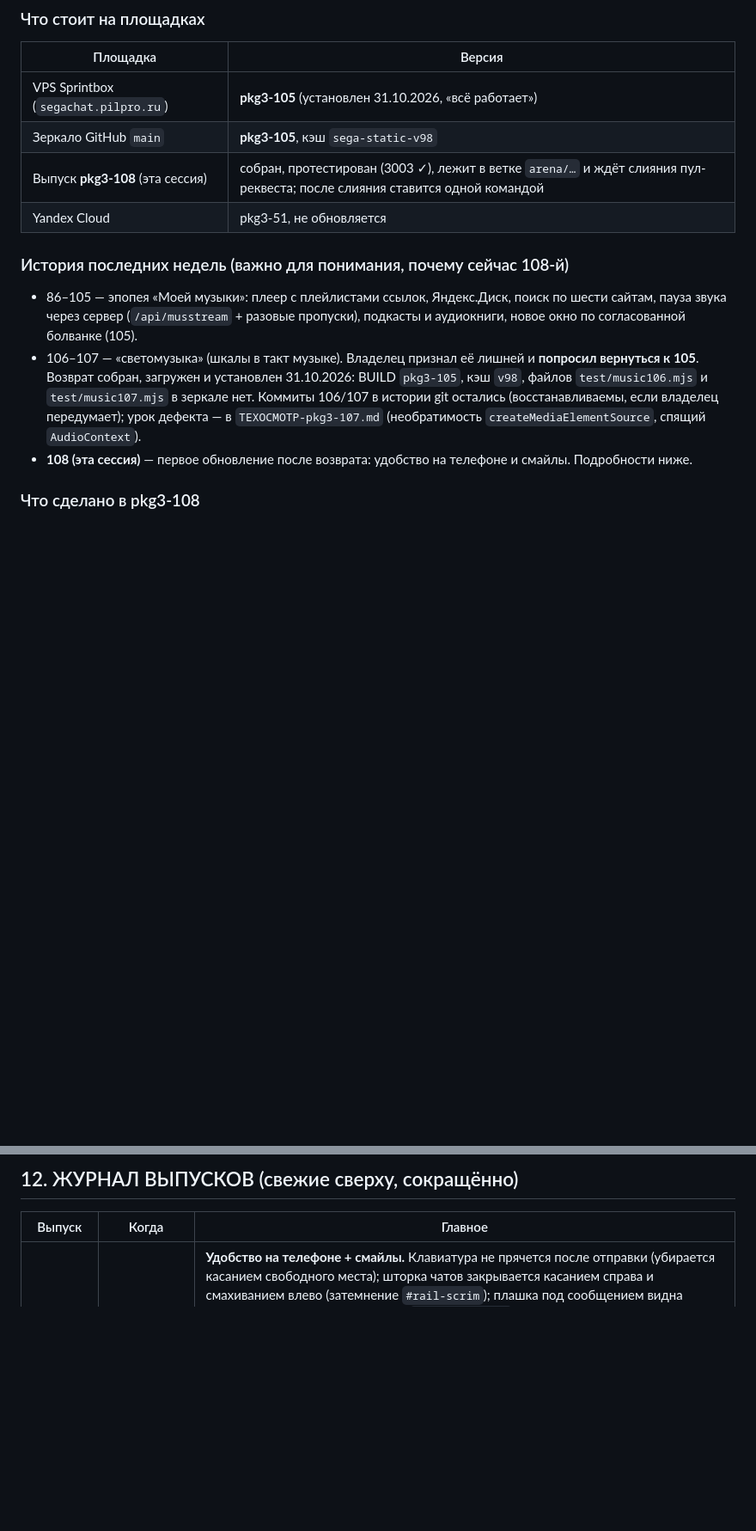
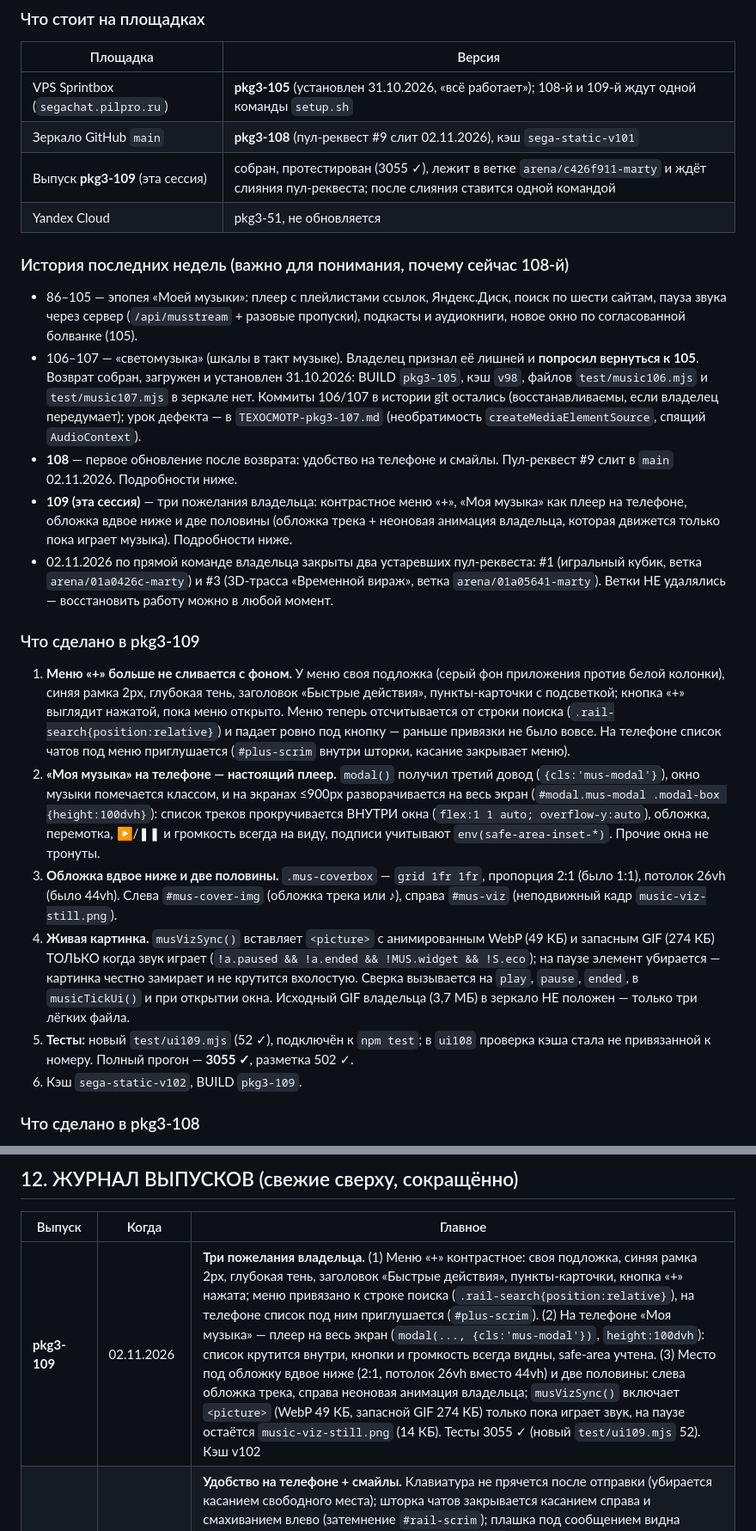
Before and after one commit to Pilipenko123/Marty, a Markdown page: БРИФ-ДЛЯ-НОВОГО-АГЕНТА.md, 2 parts joined by grey strips. Shown at 86% size. Drawn GitHub-style; blank space fills up the shorter version.

Commit message:
бриф: отмечен выпуск pkg3-109, закрытые PR #1/#3, площадки на 02.11.2026
Co-authored-by: arena-agent <297053741+arena-agent@users.noreply.github.com>

```diff
--- a/БРИФ-ДЛЯ-НОВОГО-АГЕНТА.md
+++ b/БРИФ-ДЛЯ-НОВОГО-АГЕНТА.md
@@ -183,9 +183,9 @@ curl -fsSL https://raw.githubusercontent.com/Pilipenko123/Marty/main/sega-chat/c
 
 | Площадка | Версия |
 | --- | --- |
-| VPS Sprintbox (`segachat.pilpro.ru`) | **pkg3-105** (установлен 31.10.2026, «всё работает») |
-| Зеркало GitHub `main` | **pkg3-105**, кэш `sega-static-v98` |
-| Выпуск **pkg3-108** (эта сессия) | собран, протестирован (3003 ✓), лежит в ветке `arena/…` и ждёт слияния пул-реквеста; после слияния ставится одной командой |
+| VPS Sprintbox (`segachat.pilpro.ru`) | **pkg3-105** (установлен 31.10.2026, «всё работает»); 108-й и 109-й ждут одной команды `setup.sh` |
+| Зеркало GitHub `main` | **pkg3-108** (пул-реквест #9 слит 02.11.2026), кэш `sega-static-v101` |
+| Выпуск **pkg3-109** (эта сессия) | собран, протестирован (3055 ✓), лежит в ветке `arena/c426f911-marty` и ждёт слияния пул-реквеста; после слияния ставится одной командой |
 | Yandex Cloud | pkg3-51, не обновляется |
 
 ### История последних недель (важно для понимания, почему сейчас 108-й)
@@ -200,8 +200,45 @@ curl -fsSL https://raw.githubusercontent.com/Pilipenko123/Marty/main/sega-chat/c
   (восстанавливаемы, если владелец передумает); урок дефекта — в
   `ТЕХОСМОТР-pkg3-107.md` (необратимость `createMediaElementSource`, спящий
   `AudioContext`).
-- **108 (эта сессия)** — первое обновление после возврата: удобство на телефоне
-  и смайлы. Подробности ниже.
+- **108** — первое обновление после возврата: удобство на телефоне и смайлы.
+  Пул-реквест #9 слит в `main` 02.11.2026. Подробности ниже.
+- **109 (эта сессия)** — три пожелания владельца: контрастное меню «+», «Моя
+  музыка» как плеер на телефоне, обложка вдвое ниже и две половины (обложка
+  трека + неоновая анимация владельца, которая движется только пока играет
+  музыка). Подробности ниже.
+- 02.11.2026 по прямой команде владельца закрыты два устаревших пул-реквеста:
+  #1 (игральный кубик, ветка `arena/01a0426c-marty`) и #3 (3D-трасса
+  «Временной вираж», ветка `arena/01a05641-marty`). Ветки НЕ удалялись —
+  восстановить работу можно в любой момент.
+
+### Что сделано в pkg3-109
+
+1. **Меню «+» больше не сливается с фоном.** У меню своя подложка (серый фон
+   приложения против белой колонки), синяя рамка 2px, глубокая тень, заголовок
+   «Быстрые действия», пункты-карточки с подсветкой; кнопка «+» выглядит
+   нажатой, пока меню открыто. Меню теперь отсчитывается от строки поиска
+   (`.rail-search{position:relative}`) и падает ровно под кнопку — раньше
+   привязки не было вовсе. На телефоне список чатов под меню приглушается
+   (`#plus-scrim` внутри шторки, касание закрывает меню).
+2. **«Моя музыка» на телефоне — настоящий плеер.** `modal()` получил третий
+   довод (`{cls:'mus-modal'}`), окно музыки помечается классом, и на экранах
+   ≤900px разворачивается на весь экран (`#modal.mus-modal .modal-box
+   {height:100dvh}`): список треков прокручивается ВНУТРИ окна (`flex:1 1 auto;
+   overflow-y:auto`), обложка, перемотка, ▶/❚❚ и громкость всегда на виду,
+   подписи учитывают `env(safe-area-inset-*)`. Прочие окна не тронуты.
+3. **Обложка вдвое ниже и две половины.** `.mus-coverbox` — `grid 1fr 1fr`,
+   пропорция 2:1 (было 1:1), потолок 26vh (было 44vh). Слева `#mus-cover-img`
+   (обложка трека или ♪), справа `#mus-viz` (неподвижный кадр `music-viz-still.png`).
+4. **Живая картинка.** `musVizSync()` вставляет `<picture>` с анимированным
+   WebP (49 КБ) и запасным GIF (274 КБ) ТОЛЬКО когда звук играет (`!a.paused &&
+   !a.ended && !MUS.widget && !S.eco`); на паузе элемент убирается — картинка
+   честно замирает и не крутится вхолостую. Сверка вызывается на `play`,
+   `pause`, `ended`, в `musicTickUi()` и при открытии окна. Исходный GIF
+   владельца (3,7 МБ) в зеркало НЕ положен — только три лёгких файла.
+5. **Тесты:** новый `test/ui109.mjs` (52 ✓), подключён к `npm test`; в `ui108`
+   проверка кэша стала не привязанной к номеру. Полный прогон — **3055 ✓**,
+   разметка 502 ✓.
+6. Кэш `sega-static-v102`, BUILD `pkg3-109`.
 
 ### Что сделано в pkg3-108
 
@@ -351,6 +388,7 @@ curl -fsSL https://raw.githubusercontent.com/Pilipenko123/Marty/main/sega-chat/c
 
 | Выпуск | Когда | Главное |
 | --- | --- | --- |
+| **pkg3-109** | 02.11.2026 | **Три пожелания владельца.** (1) Меню «+» контрастное: своя подложка, синяя рамка 2px, глубокая тень, заголовок «Быстрые действия», пункты-карточки, кнопка «+» нажата; меню привязано к строке поиска (`.rail-search{position:relative}`), на телефоне список под ним приглушается (`#plus-scrim`). (2) На телефоне «Моя музыка» — плеер на весь экран (`modal(..., {cls:'mus-modal'})`, `height:100dvh`): список крутится внутри, кнопки и громкость всегда видны, safe-area учтена. (3) Место под обложку вдвое ниже (2:1, потолок 26vh вместо 44vh) и две половины: слева обложка трека, справа неоновая анимация владельца; `musVizSync()` включает `<picture>` (WebP 49 КБ, запасной GIF 274 КБ) только пока играет звук, на паузе остаётся `music-viz-still.png` (14 КБ). Тесты 3055 ✓ (новый `test/ui109.mjs` 52). Кэш v102 |
 | **pkg3-108** | 02.11.2026 | **Удобство на телефоне + смайлы.** Клавиатура не прячется после отправки (убирается касанием свободного места); шторка чатов закрывается касанием справа и смахиванием влево (затемнение `#rail-scrim`); плашка под сообщением видна целиком (лента сдвигается вверх, `keepMsgVisible`); смайлы всегда загружаются (пустые строки в наборах заполнены, 50 смайлов лежат в `public/img/emoji/`, редкие отдаёт `GET /api/emoji/<код>.svg` из `lib/emoji.js`, имена файлов по правилам Twemoji). Тесты 3003 ✓ (emoji108 29, ui108 41; номер выпуска читается из кода через `test/build.mjs`). Кэш v101 |
 | pkg3-105 | 31.10.2026 | Новое одноколоночное окно «Моя музыка» по согласованной болванке; звук подкастов через сервер с воротами «хозяева из прочитанных лент»; ленты подкастов под управлением владельца (`GET/POST /api/podfeeds`). 2931 ✓ |
 | pkg3-106/107 | 31.10.2026 | «Светомузыка» (шкалы в такт музыке). **ОТКАЧЕНО владельцем как избыточное**, дерево вернули к 105. Коммиты в истории git остались. Урок — `ТЕХОСМОТР-pkg3-107.md` |
```
